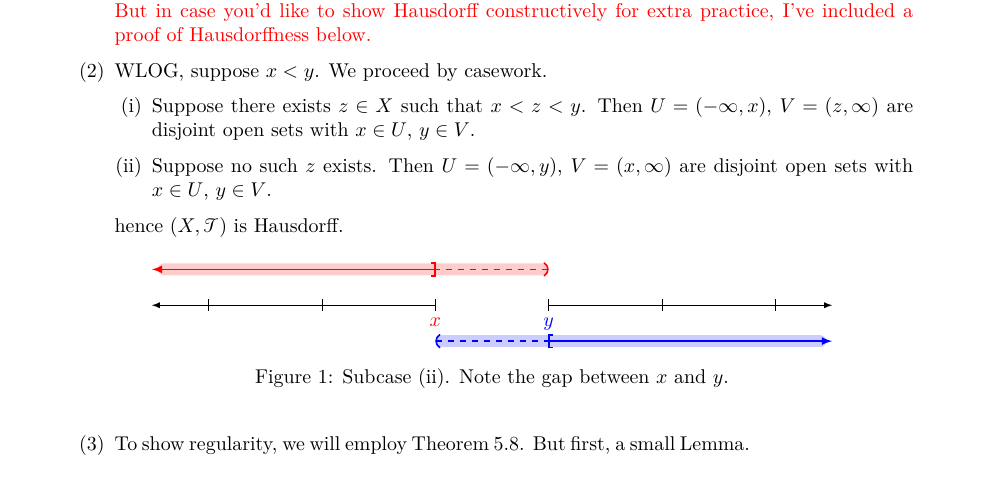
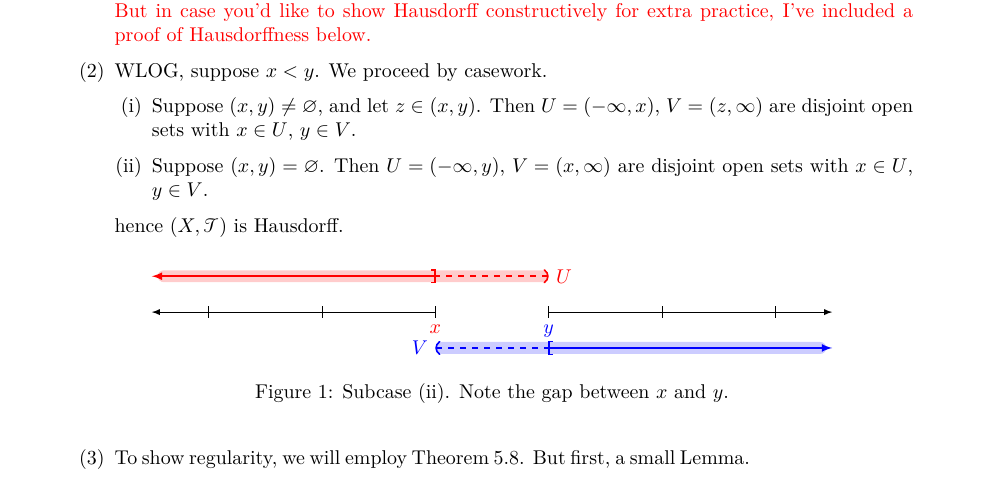
Before and after one commit to redpanda1234/topology-grading, a LaTeX problem sheet (hw5/hw5-solutions.tex): part of page 4 of 8, cut so that both start at the same text. The pictures show the PDF file hw5/hw5-solutions.pdf that the author committed with the source.

Commit message:
update solutions

```diff
--- a/hw5/hw5-solutions.tex
+++ b/hw5/hw5-solutions.tex
@@ -296,12 +296,12 @@
         \end{remark}
       \item WLOG, suppose $x < y$. We proceed by casework.
         \begin{enumerate}[label=(\roman*)]
-          \item Suppose there exists $z \in X$ such that $x < z < y$.
-            Then $U = (-\infty, x)$, $V = (z, \infty)$ are disjoint
-            open sets with $x \in U$, $y \in V$.
-          \item Suppose no such $z$ exists. Then $U = (-\infty, y)$,
-            $V = (x, \infty)$ are disjoint open sets with $x \in U$,
-            $y \in V$.
+          \item Suppose $(x,y) \neq \varnothing$, and let $z \in
+            (x,y)$. Then $U = (-\infty, x)$, $V = (z, \infty)$ are
+            disjoint open sets with $x \in U$, $y \in V$.
+          \item Suppose $(x,y) = \varnothing$. Then $U = (-\infty,
+            y)$, $V = (x, \infty)$ are disjoint open sets with $x \in
+            U$, $y \in V$.
         \end{enumerate}
         hence $(X, \ms T)$ is Hausdorff.
         \begin{figure}[H]
```
Also changed, not shown: hw5/hw5-solutions.pdf, hw5/hw5-solutions.tex (4 more changed lines).
